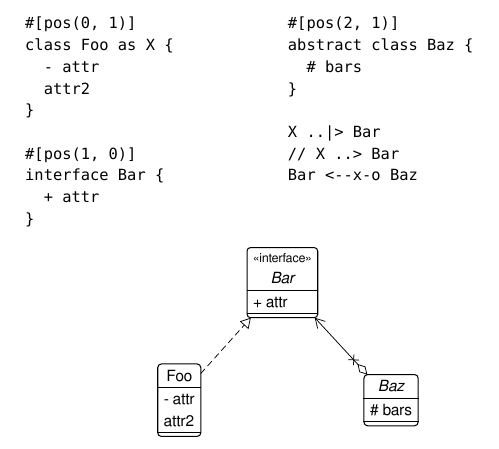
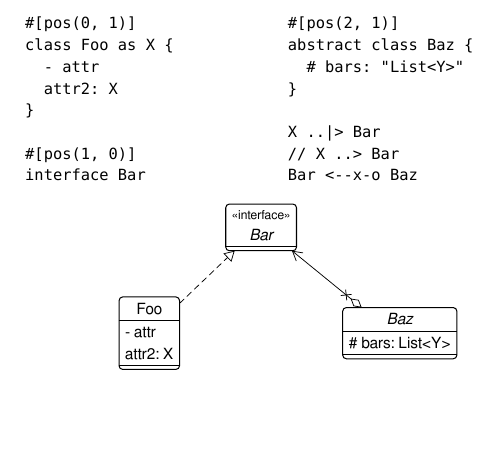
Before and after one commit to SillyFreak/typst-plum, a Typst document (gallery/thumbnail.typ): part of the page, cut so that both start at the same text, the shorter picture padded with empty space. The pictures show the PDF file gallery/thumbnail.pdf that the author committed with the source.

Commit message:
incorporate attribute types into thumbnail

```diff
--- a/gallery/thumbnail.typ
+++ b/gallery/thumbnail.typ
@@ -11,17 +11,15 @@
 #[pos(0, 1)]
 class Foo as X {
   - attr
-  attr2
+  attr2: X
 }
 
 #[pos(1, 0)]
-interface Bar {
-  + attr
-}
+interface Bar
 
 #[pos(2, 1)]
 abstract class Baz {
-  # bars
+  # bars: "List<Y>"
 }
 
 X ..|> Bar
```
Also changed, not shown: gallery/thumbnail.pdf, thumbnail.png, gallery/thumbnail.typ (4 more changed lines), 1 other file.
